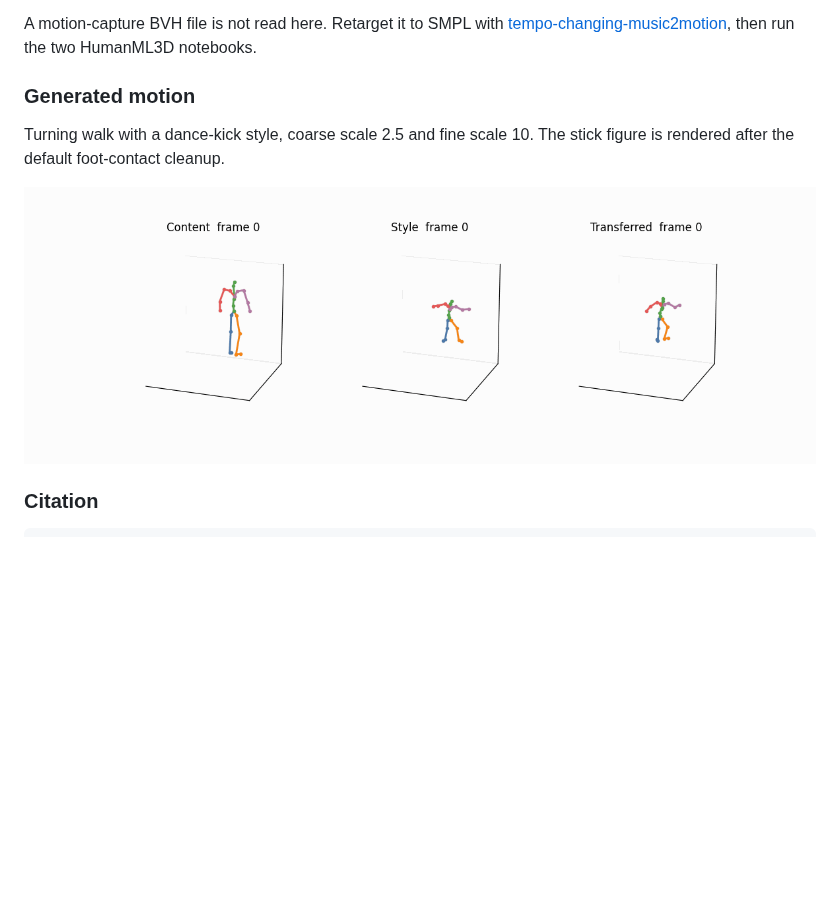
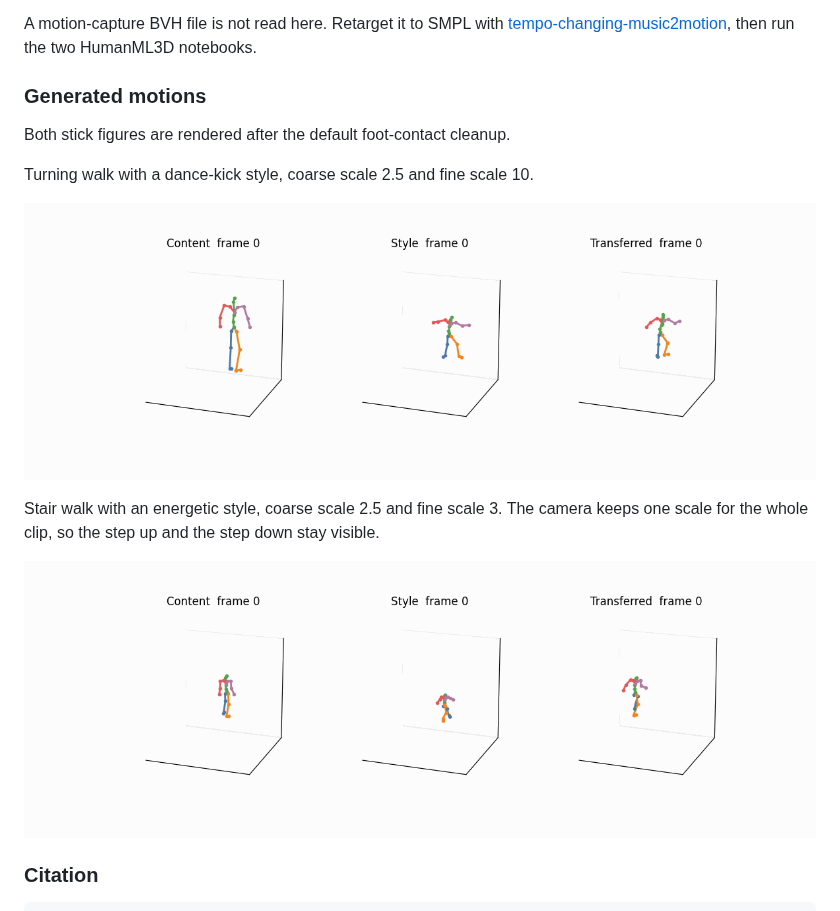
Before and after one commit to dongran/kinematic-frequency-motion, a Markdown page: README.md, the part around the change. Drawn GitHub-style; pictures changed too: asset/stair_fine3.gif (added); blank space fills up the shorter version.

Commit message:
Add the foot-fixed stair walk below the dance example.

```diff
--- a/README.md
+++ b/README.md
@@ -121,11 +121,17 @@ SMPL motion (`poses` and `trans` in an `.npz`) is converted by the [HumanML3D](h
 
 A motion-capture BVH file is not read here. Retarget it to SMPL with [tempo-changing-music2motion](https://github.com/dongran/tempo-changing-music2motion), then run the two HumanML3D notebooks.
 
-### Generated motion
+### Generated motions
 
-Turning walk with a dance-kick style, coarse scale 2.5 and fine scale 10. The stick figure is rendered after the default foot-contact cleanup.
+Both stick figures are rendered after the default foot-contact cleanup.
+
+Turning walk with a dance-kick style, coarse scale 2.5 and fine scale 10.
 
 ![Turning walk with dance-kick style, after foot-contact cleanup](asset/turning_walk.gif)
+
+Stair walk with an energetic style, coarse scale 2.5 and fine scale 3. The camera keeps one scale for the whole clip, so the step up and the step down stay visible.
+
+![Stair walk, fine scale 3, after foot-contact cleanup](asset/stair_fine3.gif)
 
 ### Citation
 
```
